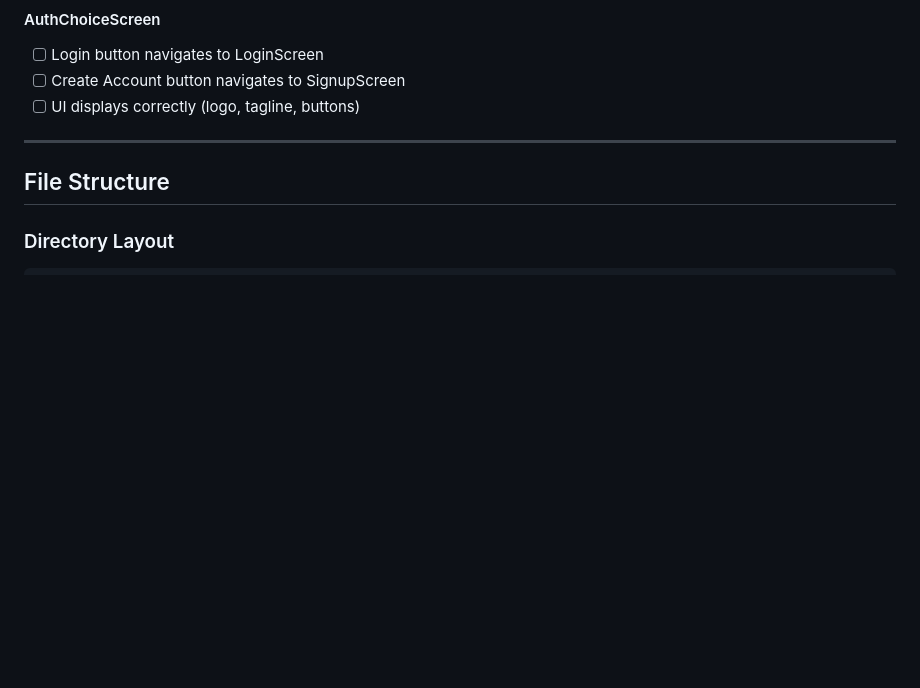
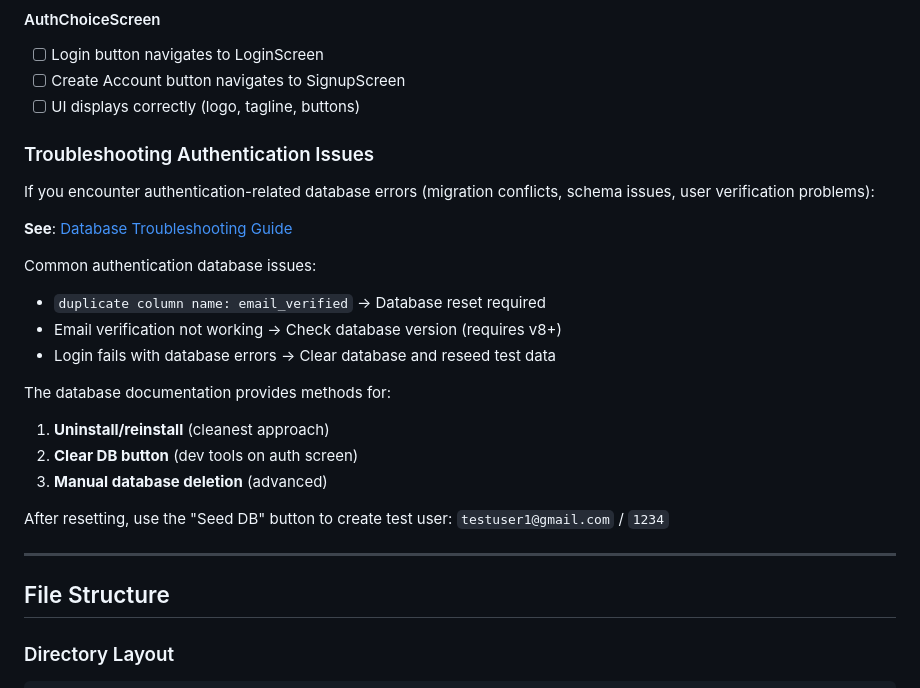
Before and after one commit to Veit-Kramer-Schoeggl/sleepbalance, a Markdown page: documentation/authentication/AUTH_DOCUMENTATION.md, the part around the change. GitHub-like rendering; blank space fills up the shorter version.

```diff
--- a/documentation/authentication/AUTH_DOCUMENTATION.md
+++ b/documentation/authentication/AUTH_DOCUMENTATION.md
@@ -866,6 +866,24 @@ flutter test --coverage
 - [ ] Create Account button navigates to SignupScreen
 - [ ] UI displays correctly (logo, tagline, buttons)
 
+### Troubleshooting Authentication Issues
+
+If you encounter authentication-related database errors (migration conflicts, schema issues, user verification problems):
+
+**See**: [Database Troubleshooting Guide](../database/DATABASE.md#troubleshooting)
+
+Common authentication database issues:
+- `duplicate column name: email_verified` → Database reset required
+- Email verification not working → Check database version (requires v8+)
+- Login fails with database errors → Clear database and reseed test data
+
+The database documentation provides methods for:
+1. **Uninstall/reinstall** (cleanest approach)
+2. **Clear DB button** (dev tools on auth screen)
+3. **Manual database deletion** (advanced)
+
+After resetting, use the "Seed DB" button to create test user: `testuser1@gmail.com` / `1234`
+
 ---
 
 ## File Structure
```
Also changed, not shown: documentation/database/DATABASE.md (+62 -0 lines).
